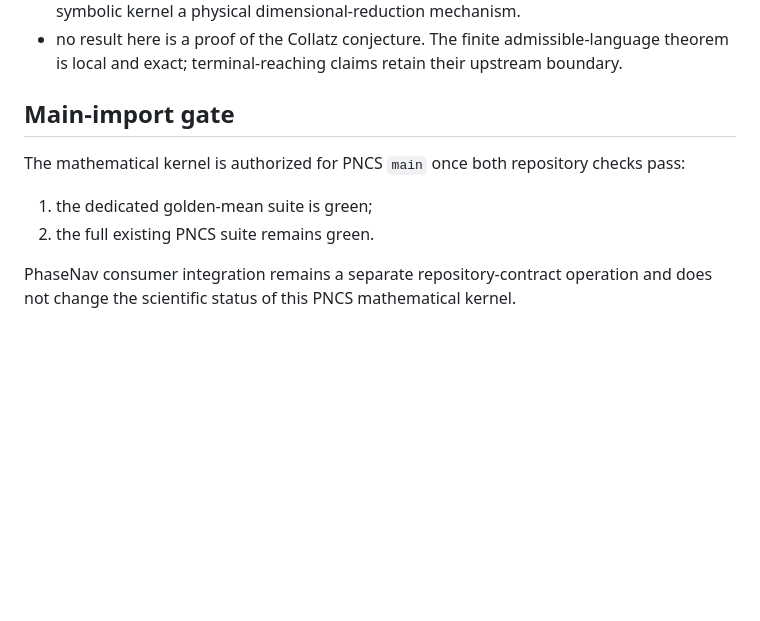
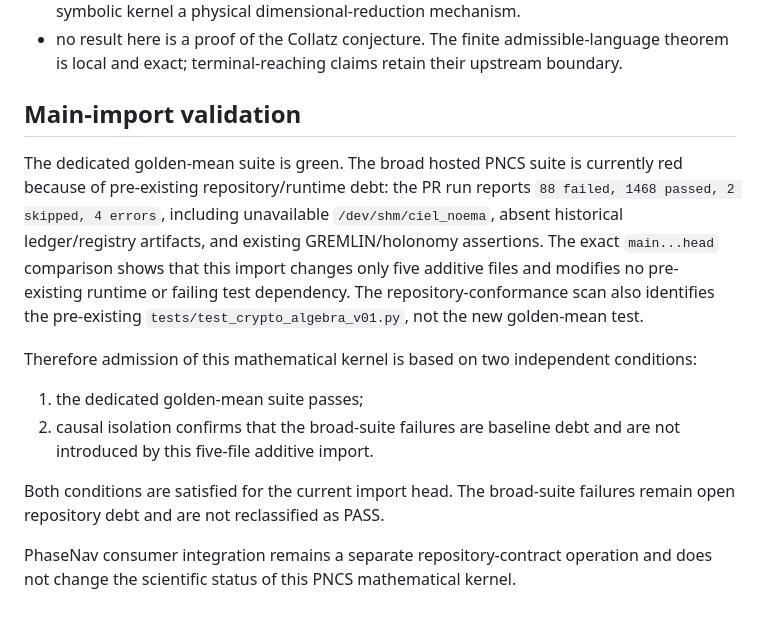
Before and after one commit to AdrianLipa90/PhaseNav-Natural-Coding-System, a Markdown page: docs/PNCS_FUNDAMENTAL_GOLDEN_MEAN_KERNEL_V0_1.md, the part around the change. Rendered like a GitHub page; blank space fills up the shorter version.

Commit message:
Record PNCS baseline-debt isolation for canonical import

```diff
--- a/docs/PNCS_FUNDAMENTAL_GOLDEN_MEAN_KERNEL_V0_1.md
+++ b/docs/PNCS_FUNDAMENTAL_GOLDEN_MEAN_KERNEL_V0_1.md
@@ -55,11 +55,15 @@ The following are invariants of this kernel:
 - the `5|1|2` fibration is retained as typed geometric provenance; it does not make the symbolic kernel a physical dimensional-reduction mechanism.
 - no result here is a proof of the Collatz conjecture. The finite admissible-language theorem is local and exact; terminal-reaching claims retain their upstream boundary.
 
-## Main-import gate
+## Main-import validation
 
-The mathematical kernel is authorized for PNCS `main` once both repository checks pass:
+The dedicated golden-mean suite is green. The broad hosted PNCS suite is currently red because of pre-existing repository/runtime debt: the PR run reports `88 failed, 1468 passed, 2 skipped, 4 errors`, including unavailable `/dev/shm/ciel_noema`, absent historical ledger/registry artifacts, and existing GREMLIN/holonomy assertions. The exact `main...head` comparison shows that this import changes only five additive files and modifies no pre-existing runtime or failing test dependency. The repository-conformance scan also identifies the pre-existing `tests/test_crypto_algebra_v01.py`, not the new golden-mean test.
 
-1. the dedicated golden-mean suite is green;
-2. the full existing PNCS suite remains green.
+Therefore admission of this mathematical kernel is based on two independent conditions:
+
+1. the dedicated golden-mean suite passes;
+2. causal isolation confirms that the broad-suite failures are baseline debt and are not introduced by this five-file additive import.
+
+Both conditions are satisfied for the current import head. The broad-suite failures remain open repository debt and are not reclassified as PASS.
 
 PhaseNav consumer integration remains a separate repository-contract operation and does not change the scientific status of this PNCS mathematical kernel.
```
